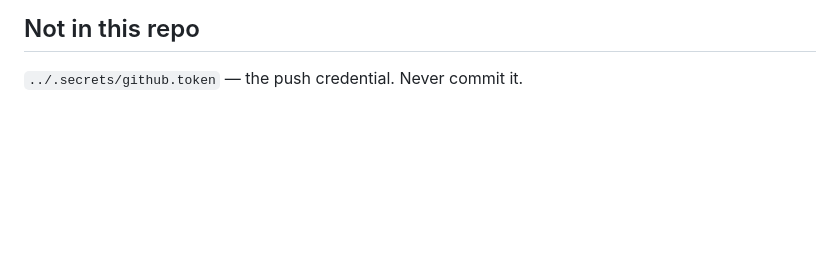
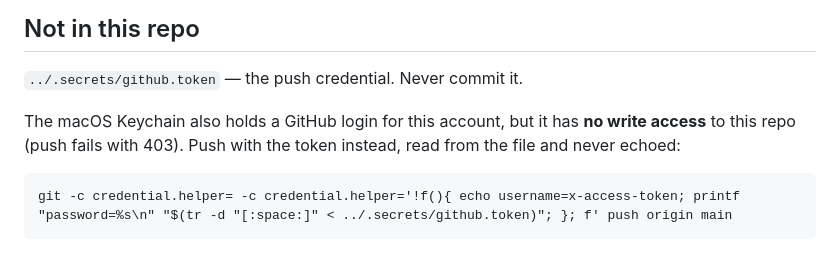
Before and after one commit to robert-n-mackenzie/mackenzie-advisory-website, a Markdown page: README.md, the part around the change. GitHub-like rendering; blank space fills up the shorter version.

Commit message:
Document the push credential: Keychain login lacks write access
Co-Authored-By: Claude Opus 5.5 <noreply@anthropic.com>

````diff
--- a/README.md
+++ b/README.md
@@ -66,3 +66,11 @@ independent record sets.
 
 ## Not in this repo
 `../.secrets/github.token` — the push credential. Never commit it.
+
+The macOS Keychain also holds a GitHub login for this account, but it has **no write access**
+to this repo (push fails with 403). Push with the token instead, read from the file and never
+echoed:
+
+```
+git -c credential.helper= -c credential.helper='!f(){ echo username=x-access-token; printf "password=%s\n" "$(tr -d "[:space:]" < ../.secrets/github.token)"; }; f' push origin main
+```
````
